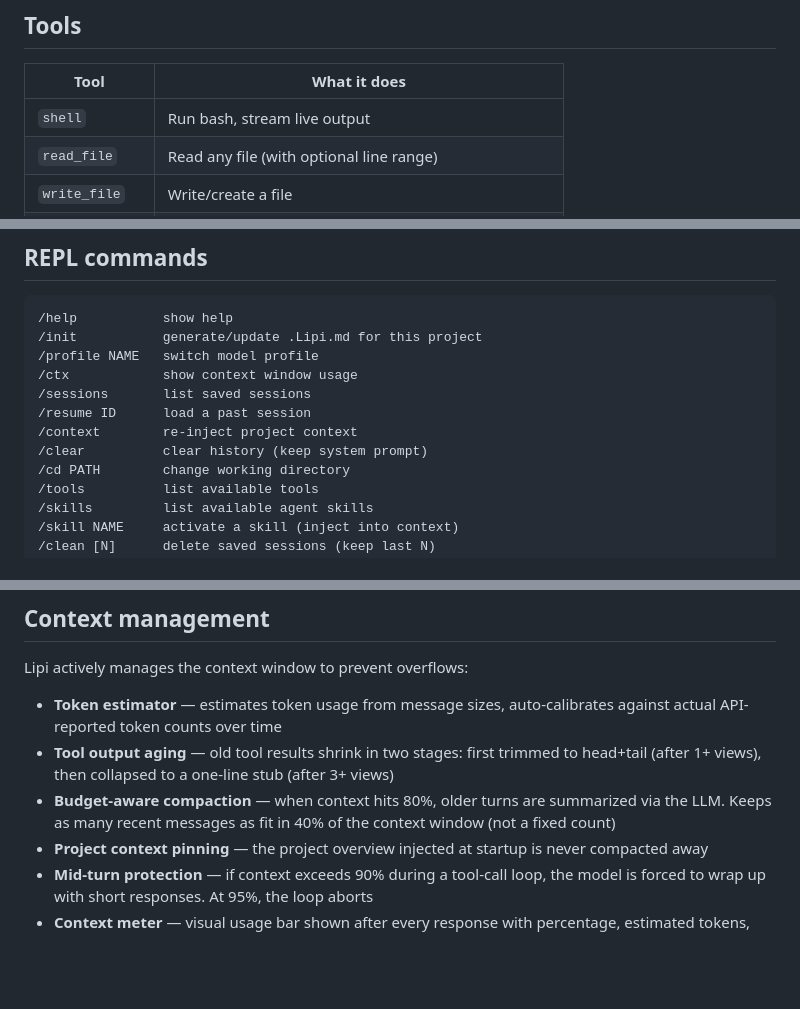
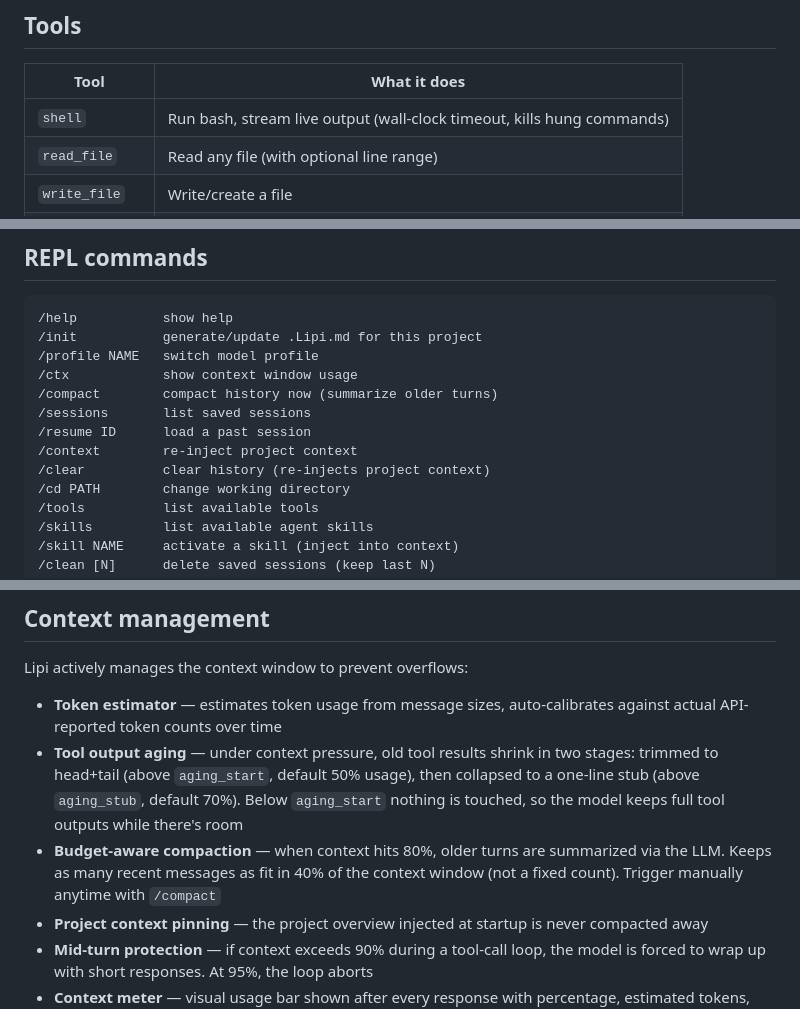
Before and after one commit to QueryType/ai, a Markdown page: lipi/README.md, 3 parts joined by grey strips. Drawn GitHub-style; blank space fills up the shorter version.

Commit message:
Update lipi docs: /compact, pressure-gated aging, shell timeout
Co-Authored-By: Claude Fable 5 <noreply@anthropic.com>

```diff
--- a/lipi/README.md
+++ b/lipi/README.md
@@ -57,7 +57,7 @@ lipi/
 
 | Tool | What it does |
 |---|---|
-| `shell` | Run bash, stream live output |
+| `shell` | Run bash, stream live output (wall-clock timeout, kills hung commands) |
 | `read_file` | Read any file (with optional line range) |
 | `write_file` | Write/create a file |
 | `patch_file` | Surgical text replacement (fuzzy whitespace matching) |
@@ -109,10 +109,11 @@ python harness.py --clean-sessions 5    # keep last 5
 /init           generate/update .Lipi.md for this project
 /profile NAME   switch model profile
 /ctx            show context window usage
+/compact        compact history now (summarize older turns)
 /sessions       list saved sessions
 /resume ID      load a past session
 /context        re-inject project context
-/clear          clear history (keep system prompt)
+/clear          clear history (re-injects project context)
 /cd PATH        change working directory
 /tools          list available tools
 /skills         list available agent skills
@@ -279,8 +280,8 @@ The `context_window` field is optional. Lipi auto-detects it by querying the ser
 Lipi actively manages the context window to prevent overflows:
 
 - **Token estimator** — estimates token usage from message sizes, auto-calibrates against actual API-reported token counts over time
-- **Tool output aging** — old tool results shrink in two stages: first trimmed to head+tail (after 1+ views), then collapsed to a one-line stub (after 3+ views)
-- **Budget-aware compaction** — when context hits 80%, older turns are summarized via the LLM. Keeps as many recent messages as fit in 40% of the context window (not a fixed count)
+- **Tool output aging** — under context pressure, old tool results shrink in two stages: trimmed to head+tail (above `aging_start`, default 50% usage), then collapsed to a one-line stub (above `aging_stub`, default 70%). Below `aging_start` nothing is touched, so the model keeps full tool outputs while there's room
+- **Budget-aware compaction** — when context hits 80%, older turns are summarized via the LLM. Keeps as many recent messages as fit in 40% of the context window (not a fixed count). Trigger manually anytime with `/compact`
 - **Project context pinning** — the project overview injected at startup is never compacted away
 - **Mid-turn protection** — if context exceeds 90% during a tool-call loop, the model is forced to wrap up with short responses. At 95%, the loop aborts
 - **Context meter** — visual usage bar shown after every response with percentage, estimated tokens, and color coding (green < 60%, yellow 60–80%, red > 80%). Run `/ctx` for detailed stats
```
